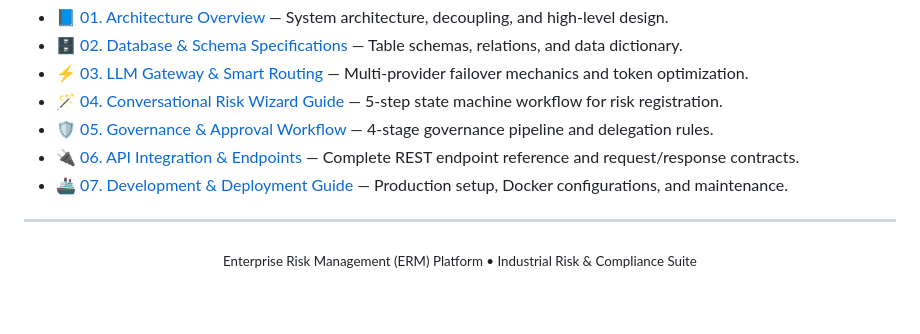
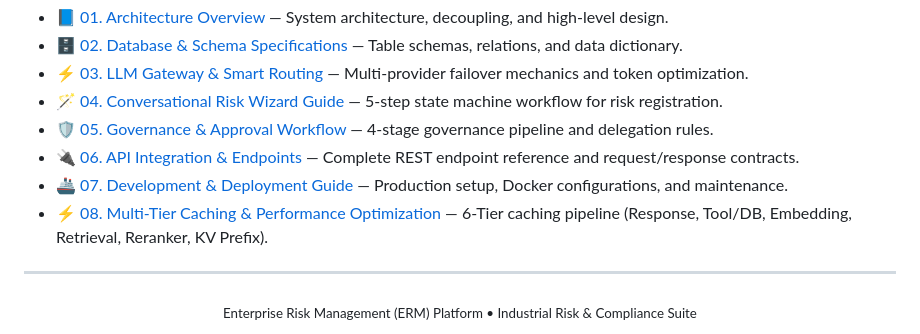
Before and after one commit to jasminbabariya22-eng/Enterprise-Risk-Management-System, a Markdown page: README.md, the part around the change. Drawn GitHub-style; blank space fills up the shorter version.

Commit message:
docs: add comprehensive 6-tier caching and optimization documentation

```diff
--- a/README.md
+++ b/README.md
@@ -194,6 +194,7 @@ For in-depth architectural and developer guides, explore the dedicated [`ERM_Cop
 - 🛡️ [05. Governance & Approval Workflow](./ERM_Copilot/docs/05_GOVERNANCE_AND_APPROVAL_WORKFLOW.md) — 4-stage governance pipeline and delegation rules.
 - 🔌 [06. API Integration & Endpoints](./ERM_Copilot/docs/06_API_INTEGRATION_AND_ENDPOINTS.md) — Complete REST endpoint reference and request/response contracts.
 - 🚢 [07. Development & Deployment Guide](./ERM_Copilot/docs/07_DEVELOPMENT_AND_DEPLOYMENT_GUIDE.md) — Production setup, Docker configurations, and maintenance.
+- ⚡ [08. Multi-Tier Caching & Performance Optimization](./ERM_Copilot/docs/08_MULTI_TIER_CACHING_AND_OPTIMIZATION.md) — 6-Tier caching pipeline (Response, Tool/DB, Embedding, Retrieval, Reranker, KV Prefix).
 
 ---
 
```
Also changed, not shown: ERM_Copilot/docs/08_MULTI_TIER_CACHING_AND_OPTIMIZATION.md (added, +218 -0 lines).
